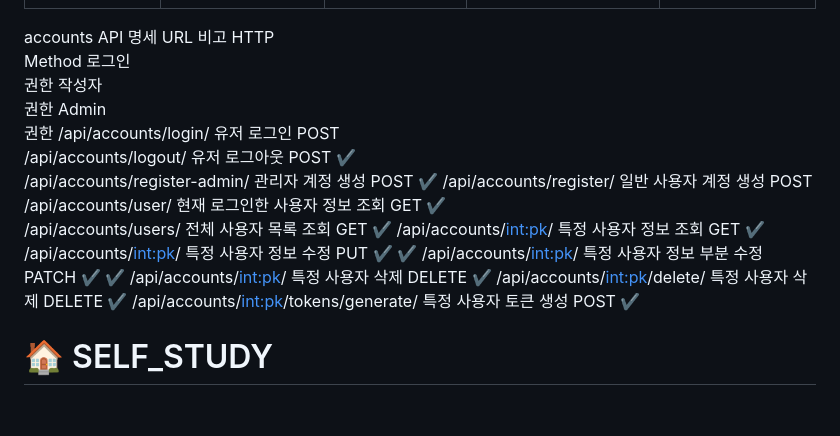
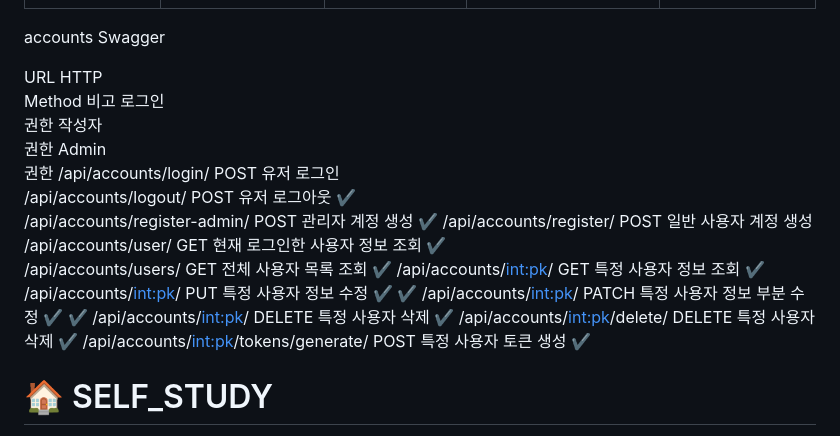
Before and after one commit to SelfStudyProjects/self_study, a Markdown page: README.md, the part around the change. Rendered like a GitHub page; blank space fills up the shorter version.

```diff
--- a/README.md
+++ b/README.md
@@ -5,20 +5,22 @@
 |                   <a href="https://github.com/matty255"> 🌱 HY. Lee                    |                      <a href="https://github.com/rkawkclzls"> 🌱 rkawkclzls                      |              <a href="https://github.com/mkdirlife"> 🌱 mkdirlife              |                  <a href="https://github.com/najasinis"> 🌱 najasinis                  |                     <a href="https://github.com/Masterdual"> 🌱 Masterdual                     |
 |                   프로젝트의 아키텍처를 설계하고, 기획 단계에서 요구사항을 명확히 정의하며, 프론트엔드 개발을 담당 했습니다.                    |                      AI 모델의 출력값(이미지)을 저장하고 관리하는 미디어 앱을 작성하여 분석 결과를 효과적으로 활용할 수 있도록 했습니다.                      |              utils 앱 개발을 담당하고 있습니다. 다른 애플리케이션에서 공통적으로 사용할 수 있는 기능을 제공했습니다.              |                  accounts 앱 및 chat 앱 개발을 담당하고 있으며, 모델링을 분담하고 있습니다. 더불어 사용자 인증과 관련된 기능들(정보 관리, 권한 부여 등), 채팅방 생성 기능, 실시간 채팅 기능들을 구현했습니다.                  |                     alarm 앱 개발을 담당했습니다. 적절한 경고 메시지를 커스텀하고, DB에 저장할 수 있도록 했습니다.                     |
 
-accounts API 명세
-URL	비고	HTTP<br>Method	로그인<br>권한	작성자<br>권한	Admin<br>권한
-/api/accounts/login/	유저 로그인	POST
-/api/accounts/logout/	유저 로그아웃	POST	✔
-/api/accounts/register-admin/	관리자 계정 생성	POST			✔
-/api/accounts/register/	일반 사용자 계정 생성	POST
-/api/accounts/user/	현재 로그인한 사용자 정보 조회	GET	✔
-/api/accounts/users/	전체 사용자 목록 조회	GET			✔
-/api/accounts/<int:pk>/	특정 사용자 정보 조회	GET			✔
-/api/accounts/<int:pk>/	특정 사용자 정보 수정	PUT		✔	✔
-/api/accounts/<int:pk>/	특정 사용자 정보 부분 수정	PATCH		✔	✔
-/api/accounts/<int:pk>/	특정 사용자 삭제	DELETE			✔
-/api/accounts/<int:pk>/delete/	특정 사용자 삭제	DELETE			✔
-/api/accounts/<int:pk>/tokens/generate/	특정 사용자 토큰 생성	POST			✔
+accounts
+Swagger
+
+URL	HTTP<br>Method	비고	로그인<br>권한	작성자<br>권한	Admin<br>권한
+/api/accounts/login/	POST	유저 로그인
+/api/accounts/logout/	POST	유저 로그아웃	✔
+/api/accounts/register-admin/	POST	관리자 계정 생성			✔
+/api/accounts/register/	POST	일반 사용자 계정 생성
+/api/accounts/user/	GET	현재 로그인한 사용자 정보 조회	✔
+/api/accounts/users/	GET	전체 사용자 목록 조회			✔
+/api/accounts/<int:pk>/	GET	특정 사용자 정보 조회			✔
+/api/accounts/<int:pk>/	PUT	특정 사용자 정보 수정		✔	✔
+/api/accounts/<int:pk>/	PATCH	특정 사용자 정보 부분 수정		✔	✔
+/api/accounts/<int:pk>/	DELETE	특정 사용자 삭제			✔
+/api/accounts/<int:pk>/delete/	DELETE	특정 사용자 삭제			✔
+/api/accounts/<int:pk>/tokens/generate/	POST	특정 사용자 토큰 생성			✔
 
 # 🏠 SELF_STUDY
 > 본 페이지 방문하시는 모든 분들의 욕망-비전-목표가 결국 이루어지길!
```
